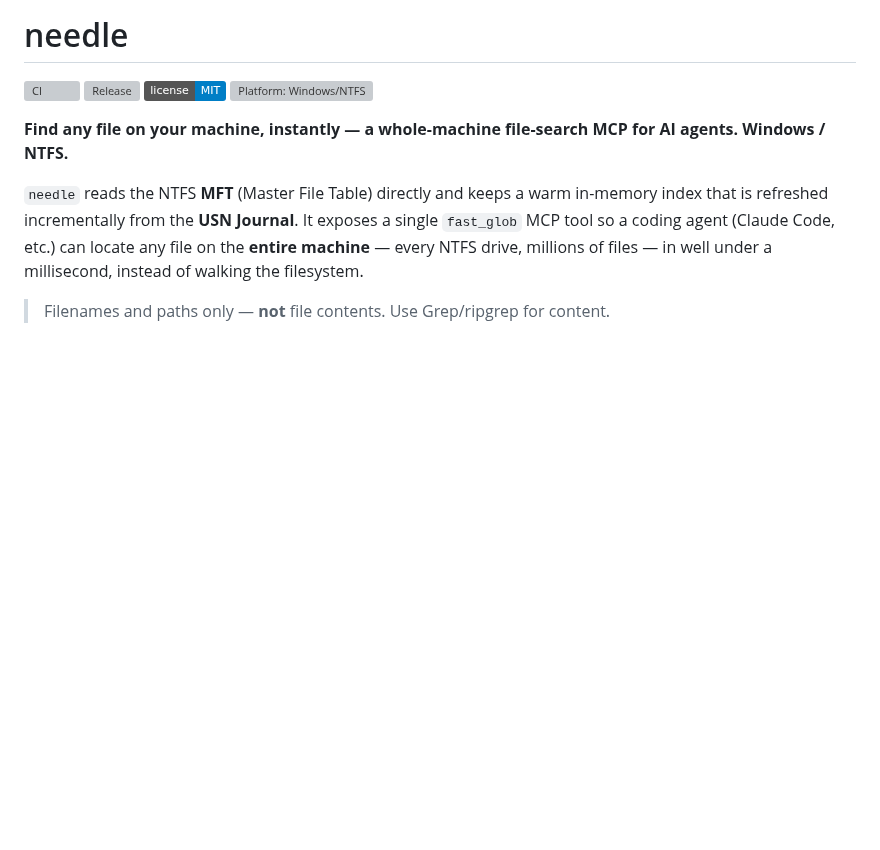
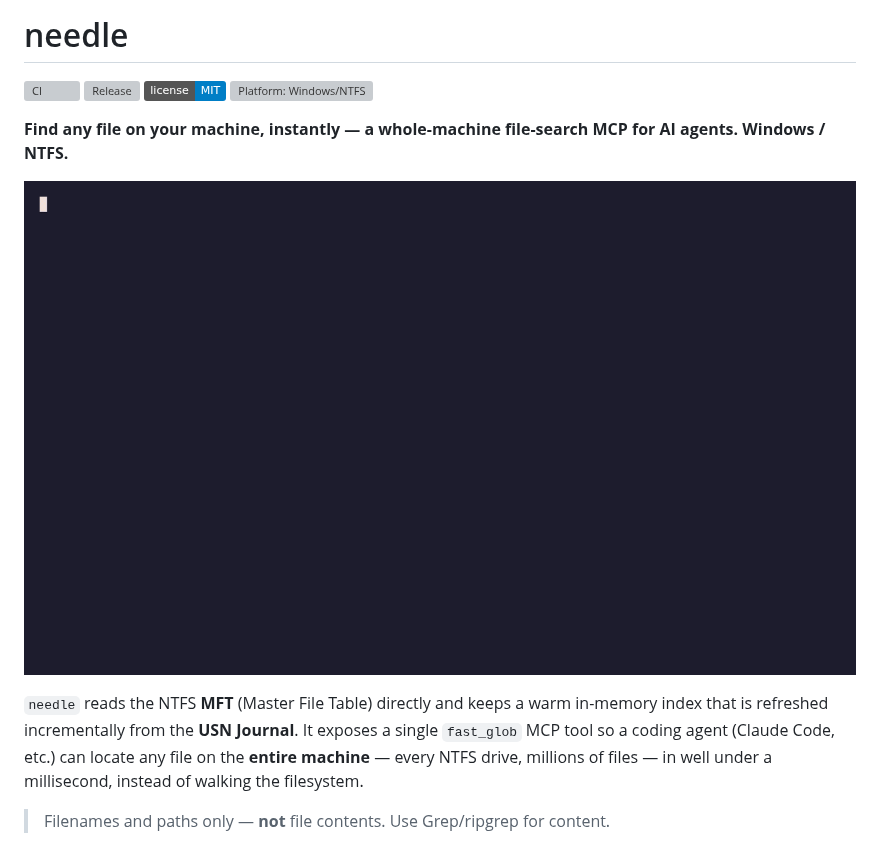
Before and after one commit to Dedsec-Xu/needle, a Markdown page: README.md, the part around the change. Drawn GitHub-style; pictures changed too: demo/needle-demo.gif (added); badges without logos; blank space fills up the shorter version; grey boxes are pictures that could not be loaded.

```diff
--- a/README.md
+++ b/README.md
@@ -6,6 +6,8 @@
 ![Platform: Windows/NTFS](https://img.shields.io/badge/platform-Windows%20%2F%20NTFS-0078D6)
 
 **Find any file on your machine, instantly — a whole-machine file-search MCP for AI agents. Windows / NTFS.**
+
+![needle demo](demo/needle-demo.gif)
 
 `needle` reads the NTFS **MFT** (Master File Table) directly and keeps a warm
 in-memory index that is refreshed incrementally from the **USN Journal**. It
```
Also changed, not shown: demo/README.md (+5 -3 lines), 10 other files.
